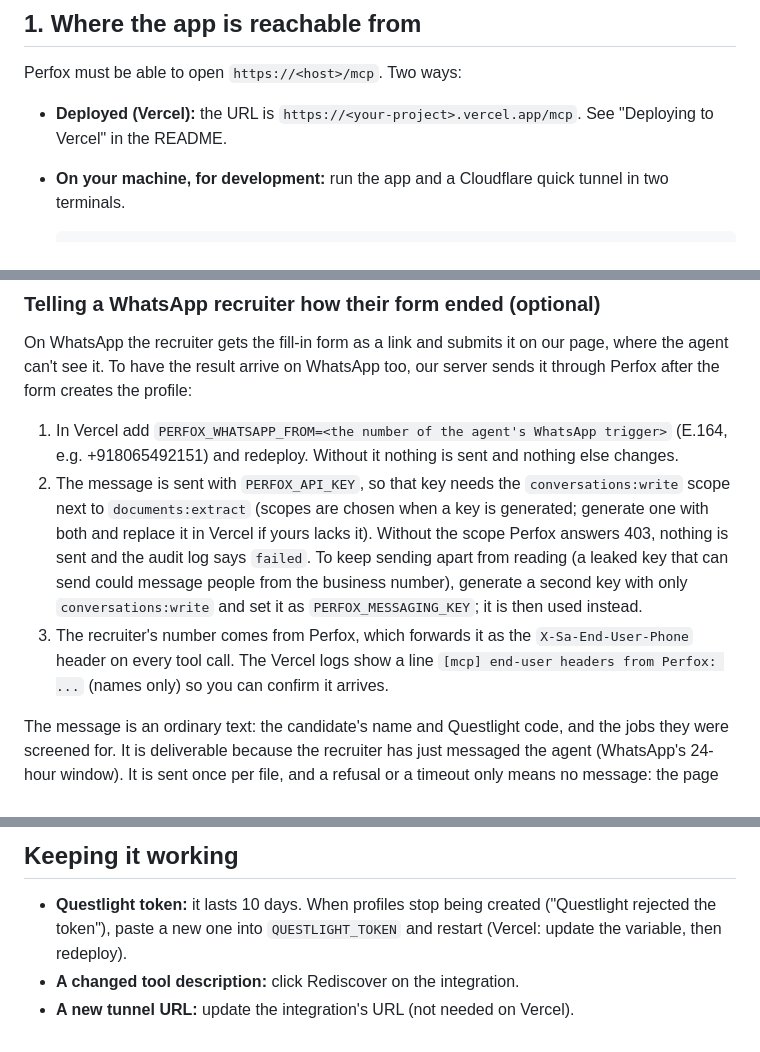
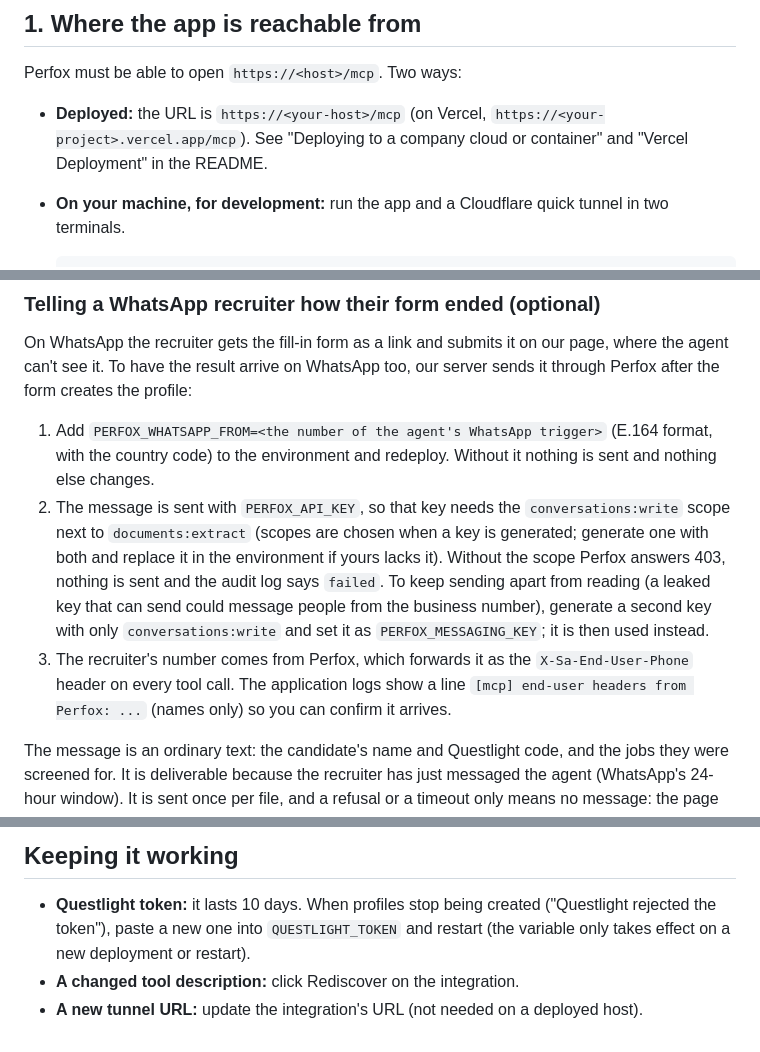
Before and after one commit to ibrahim-smtc/resume-intake, a Markdown page: docs/perfox-agent-setup.md, 3 parts joined by grey strips. GitHub-like rendering.

````diff
--- a/docs/perfox-agent-setup.md
+++ b/docs/perfox-agent-setup.md
@@ -15,7 +15,7 @@ tools (`POST /mcp`), which run the same pipelines as the upload page: a resume b
 
 Perfox must be able to open `https://<host>/mcp`. Two ways:
 
-- **Deployed (Vercel):** the URL is `https://<your-project>.vercel.app/mcp`. See "Deploying to Vercel" in the README.
+- **Deployed:** the URL is `https://<your-host>/mcp` (on Vercel, `https://<your-project>.vercel.app/mcp`). See "Deploying to a company cloud or container" and "Vercel Deployment" in the README.
 - **On your machine, for development:** run the app and a Cloudflare quick tunnel in two terminals.
 
   ```
@@ -184,15 +184,15 @@ The Auth Secret is shown in plain text by Perfox's API, so treat it as shown: ge
 On WhatsApp the recruiter gets the fill-in form as a link and submits it on our page, where the agent can't see it. To have the
 result arrive on WhatsApp too, our server sends it through Perfox after the form creates the profile:
 
-1. In Vercel add `PERFOX_WHATSAPP_FROM=<the number of the agent's WhatsApp trigger>` (E.164, e.g. +918065492151) and redeploy.
+1. Add `PERFOX_WHATSAPP_FROM=<the number of the agent's WhatsApp trigger>` (E.164 format, with the country code) to the environment and redeploy.
    Without it nothing is sent and nothing else changes.
 2. The message is sent with `PERFOX_API_KEY`, so that key needs the `conversations:write` scope next to `documents:extract` (scopes
-   are chosen when a key is generated; generate one with both and replace it in Vercel if yours lacks it). Without the scope Perfox
+   are chosen when a key is generated; generate one with both and replace it in the environment if yours lacks it). Without the scope Perfox
    answers 403, nothing is sent and the audit log says `failed`. To keep sending apart from reading (a leaked key that can send could
    message people from the business number), generate a second key with only `conversations:write` and set it as
    `PERFOX_MESSAGING_KEY`; it is then used instead.
 3. The recruiter's number comes from Perfox, which forwards it as the `X-Sa-End-User-Phone` header on every tool call. The
-   Vercel logs show a line `[mcp] end-user headers from Perfox: ...` (names only) so you can confirm it arrives.
+   application logs show a line `[mcp] end-user headers from Perfox: ...` (names only) so you can confirm it arrives.
 
 The message is an ordinary text: the candidate's name and Questlight code, and the jobs they were screened for. It is deliverable
 because the recruiter has just messaged the agent (WhatsApp's 24-hour window). It is sent once per file, and a refusal or a timeout
@@ -227,6 +227,6 @@ click Rediscover on the integration so the agent sees it.)
 ## Keeping it working
 
 - **Questlight token:** it lasts 10 days. When profiles stop being created ("Questlight rejected the token"), paste a new one
-  into `QUESTLIGHT_TOKEN` and restart (Vercel: update the variable, then redeploy).
+  into `QUESTLIGHT_TOKEN` and restart (the variable only takes effect on a new deployment or restart).
 - **A changed tool description:** click Rediscover on the integration.
-- **A new tunnel URL:** update the integration's URL (not needed on Vercel).
+- **A new tunnel URL:** update the integration's URL (not needed on a deployed host).
````
Also changed, not shown: other parts of docs/perfox-agent-setup.md (+2 -2 lines), README.md (+30 -0 lines).
